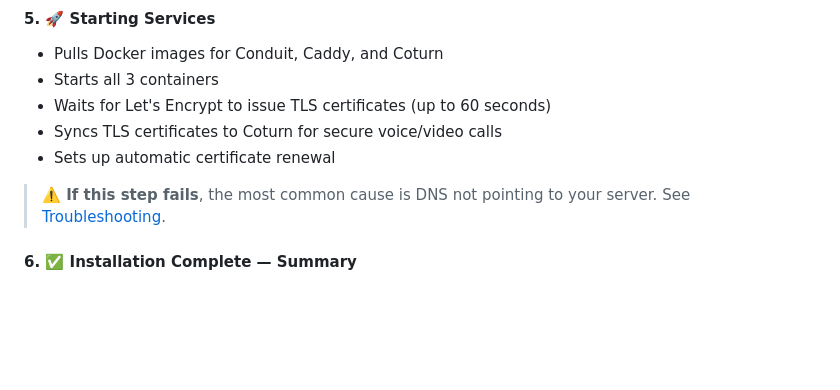
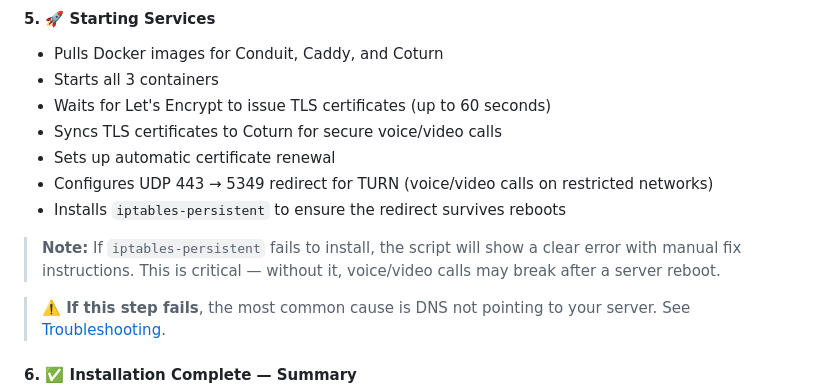
Before and after one commit to balnaimi/conduit-deploy, a Markdown page: docs/installation.md, the part around the change. Drawn GitHub-style; blank space fills up the shorter version.

```diff
--- a/docs/installation.md
+++ b/docs/installation.md
@@ -175,6 +175,10 @@ Generates all config files in `/opt/conduit/` based on your choices:
 - Waits for Let's Encrypt to issue TLS certificates (up to 60 seconds)
 - Syncs TLS certificates to Coturn for secure voice/video calls
 - Sets up automatic certificate renewal
+- Configures UDP 443 → 5349 redirect for TURN (voice/video calls on restricted networks)
+- Installs `iptables-persistent` to ensure the redirect survives reboots
+
+> **Note:** If `iptables-persistent` fails to install, the script will show a clear error with manual fix instructions. This is critical — without it, voice/video calls may break after a server reboot.
 
 > **⚠️ If this step fails**, the most common cause is DNS not pointing to your server. See [Troubleshooting](troubleshooting.md).
 
```
Also changed, not shown: docs/troubleshooting.md (+16 -3 lines).
